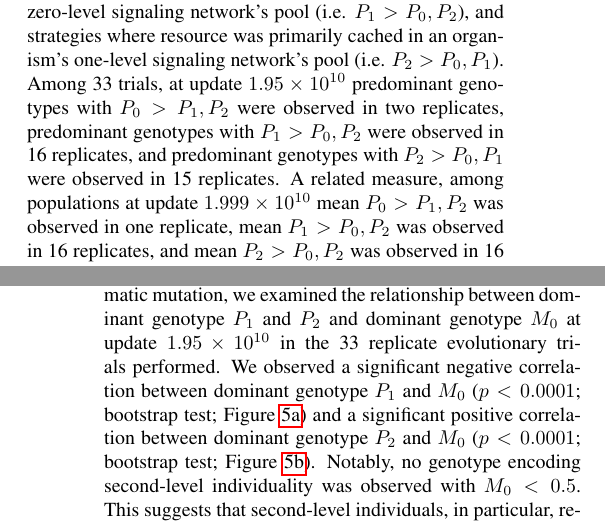
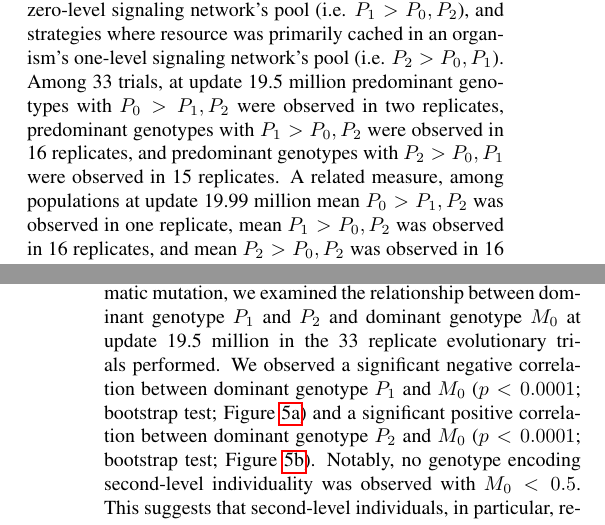
Before and after one commit to mmore500/dishtinygp-writeup, a LaTeX paper (main.tex, which reads tex/results.tex): two parts of the columns of pages 5 and 6 of 9, joined at a grey line, cut so that both start at the same text. Compiled offline with pdfLaTeX.

Commit message:
No scientific notation for update counts

```diff
--- a/tex/results.tex
+++ b/tex/results.tex
@@ -28,8 +28,8 @@ We confirmed that reproductive abstention indeed occurred in our system as expec
 
 However, a variety of resource-caching strategies evolved.
 Most-abundant genotypes at the end of evolutionary runs included strategies where resource was primarily cached in an organism's individual stockpile (i.e. $P_0 > P_1, P_2$), strategies where resource was primarily cached in an organism's zero-level signaling network's pool (i.e. $P_1 > P_0, P_2$), and strategies where resource was primarily cached in an organism's one-level signaling network's pool (i.e. $P_2 > P_0, P_1$).
-Among 33 trials, at update $1.95 \times 10^{10}$ predominant genotypes with $P_0 > P_1, P_2$ were observed in two replicates, predominant genotypes with $P_1 > P_0, P_2$ were observed in 16 replicates, and predominant genotypes with $P_2 > P_0, P_1$ were observed in 15 replicates.
-A related measure, among populations at update $1.999 \times 10^{10}$ mean $P_0 > P_1, P_2$ was observed in one replicate, mean $P_1 > P_0, P_2$ was observed in 16 replicates, and mean $P_2 > P_0, P_2$ was observed in 16 replicates.
+Among 33 trials, at update 19.5 million predominant genotypes with $P_0 > P_1, P_2$ were observed in two replicates, predominant genotypes with $P_1 > P_0, P_2$ were observed in 16 replicates, and predominant genotypes with $P_2 > P_0, P_1$ were observed in 15 replicates.
+A related measure, among populations at update 19.99 million mean $P_0 > P_1, P_2$ was observed in one replicate, mean $P_1 > P_0, P_2$ was observed in 16 replicates, and mean $P_2 > P_0, P_2$ was observed in 16 replicates.
 
 Given the near-ubiquitous nature of cooperation with regard to reproductive division of labor at the one-level same-channel signaling network, it was on this basis of resource caching strategy that distinctions between zeroth-, first-, and second- level individuality was drawn.
 (The single predominant genotype with $A_1 = 0.91$ had $P_1 = 1.0$, so was not sharing resource on the one-level same-channel resource pool).
@@ -47,7 +47,7 @@ This suggests that second-level individuals tend to collect resource more effect
 We did not test correlation between $P_0$ and due to the small number of outcomes where elevated $P_0$ was observed.
 
 With the viability of zero-, first-, and second-level individuality in the DISHTINY environment --- and the greater relative fitness of second-level individuality --- established, we were also interested in probing the strategies employed by zero-, first-, and second-level individuals beyond resource caching and reproductive deferment.
-To assess whether higher-level individuals employed apoptosis to mitigate somatic mutation, we examined the relationship between dominant genotype $P_1$ and $P_2$ and dominant genotype $M_0$ at update $1.95 \times 10^{10}$ in the 33 replicate evolutionary trials performed.
+To assess whether higher-level individuals employed apoptosis to mitigate somatic mutation, we examined the relationship between dominant genotype $P_1$ and $P_2$ and dominant genotype $M_0$ at update 19.5 million in the 33 replicate evolutionary trials performed.
 We observed a significant negative correlation between dominant genotype $P_1$ and $M_0$ ($p < 0.0001$; bootstrap test; Figure \ref{fig:champion_res_pool1_vs_champion_damage_suicide0}) and a significant positive correlation between dominant genotype $P_2$ and $M_0$ ($p < 0.0001$; bootstrap test; Figure \ref{fig:champion_res_pool2_vs_champion_damage_suicide0}).
 Notably, no genotype encoding second-level individuality was observed with $M_0 < 0.5$.
 This suggests that second-level individuals, in particular, relied on apoptosis to mitigate somatic mutation, perhaps due to their much larger scale compared to first- and zeroth-level individuals.
```
Also changed, not shown: tex/results.tex (6 more changed lines).
